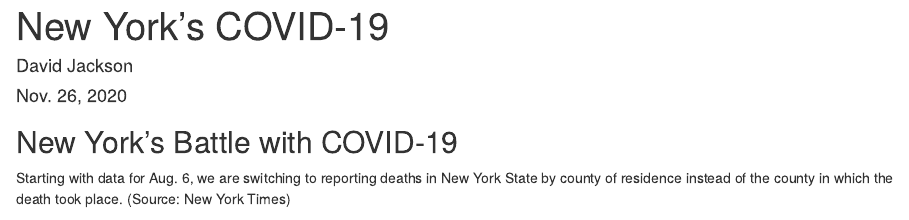
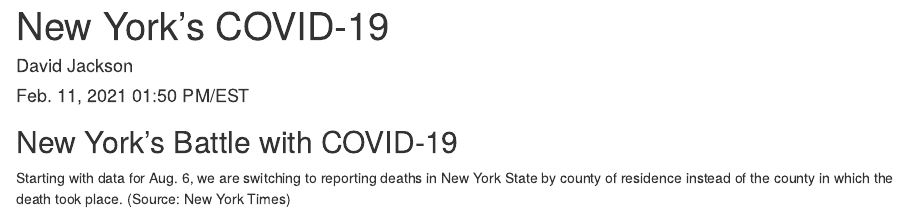
Before and after one commit to davidjayjackson/COVID-19-New-York, an R Markdown document (Index.Rmd): the page in a window 1100 px wide, from its top. Rendered offline with R 4.5, knitr and Pandoc, with nearby package versions; some code elsewhere in the file could not run offline.

Commit message:
Rumble 2021-02-11

```diff
--- a/Index.Rmd
+++ b/Index.Rmd
@@ -1,7 +1,7 @@
 ---
 title: "New York's COVID-19"
 author: "David Jackson"
-date: "Nov. 26, 2020"
+date: "Feb. 11, 2021 01:50 PM/EST"
 output:
   html_document:
     fig_width: 9
```
Also changed, not shown: Index.html.
